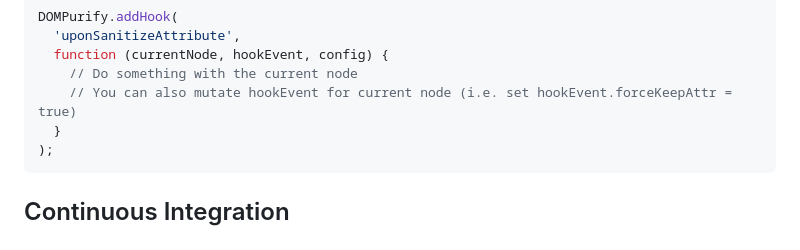
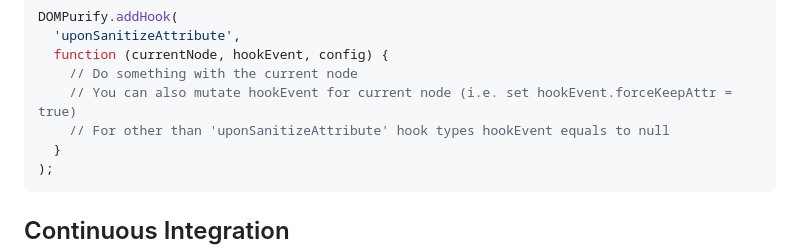
Before and after one commit to cure53/DOMPurify, a Markdown page: README.md, the part around the change. Drawn GitHub-style.

Commit message:
docs: additional info in example

````diff
--- a/README.md
+++ b/README.md
@@ -373,6 +373,7 @@ DOMPurify.addHook(
   function (currentNode, hookEvent, config) {
     // Do something with the current node
     // You can also mutate hookEvent for current node (i.e. set hookEvent.forceKeepAttr = true)
+    // For other than 'uponSanitizeAttribute' hook types hookEvent equals to null
   }
 );
 ```
````
